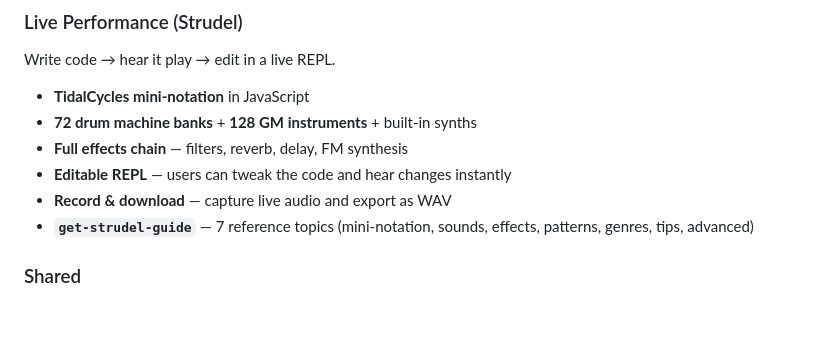
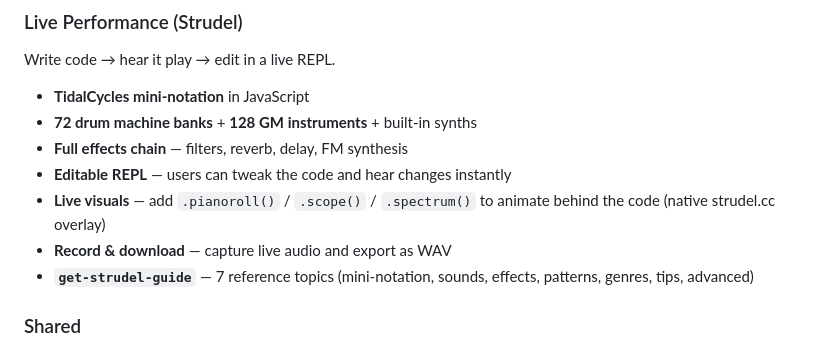
Before and after one commit to linxule/mcp-music-studio, a Markdown page: README.md, the part around the change. Drawn GitHub-style; blank space fills up the shorter version.

Commit message:
docs: note Strudel live visuals in README (v0.4.1)
Co-Authored-By: Claude Opus 4.8 (1M context) <noreply@anthropic.com>

```diff
--- a/README.md
+++ b/README.md
@@ -43,6 +43,7 @@ Write code → hear it play → edit in a live REPL.
 - **72 drum machine banks** + **128 GM instruments** + built-in synths
 - **Full effects chain** — filters, reverb, delay, FM synthesis
 - **Editable REPL** — users can tweak the code and hear changes instantly
+- **Live visuals** — add `.pianoroll()` / `.scope()` / `.spectrum()` to animate behind the code (native strudel.cc overlay)
 - **Record & download** — capture live audio and export as WAV
 - **`get-strudel-guide`** — 7 reference topics (mini-notation, sounds, effects, patterns, genres, tips, advanced)
 
```
